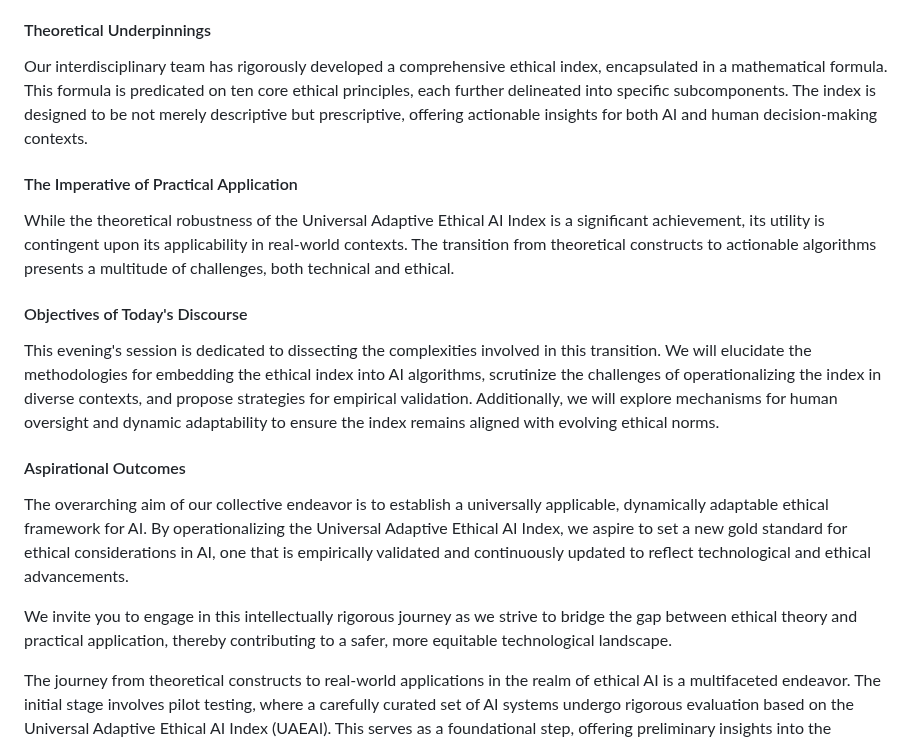
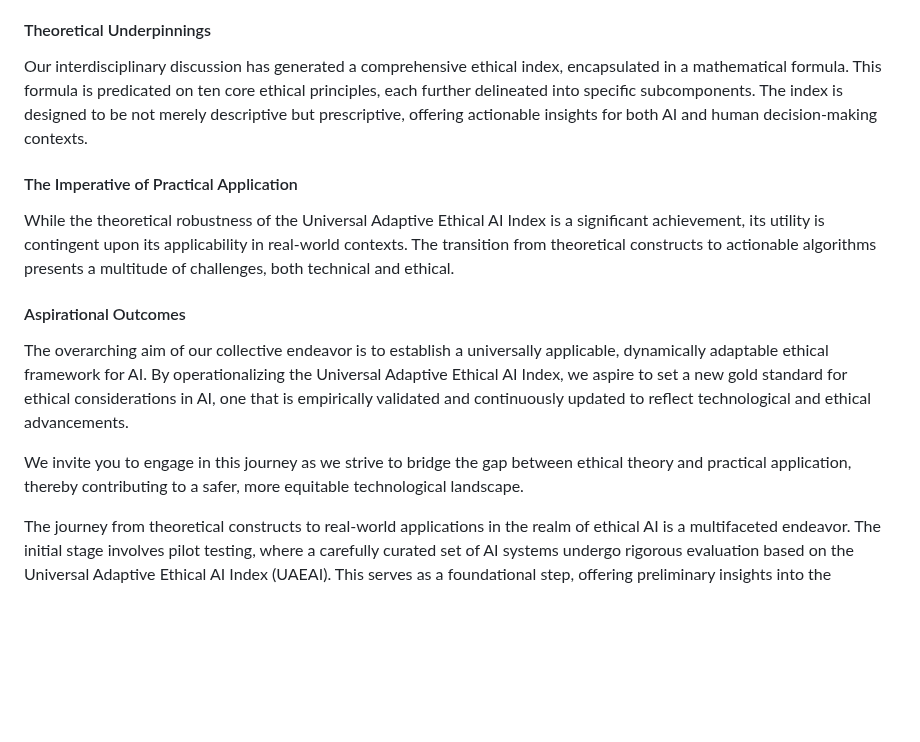
Before and after one commit to fabriziosalmi/You-Know-What-AI-Mean, a Markdown page: README.md, the part around the change. GitHub-like rendering; blank space fills up the shorter version.

```diff
--- a/README.md
+++ b/README.md
@@ -1146,21 +1146,17 @@ The Universal Adaptive Ethical AI Index is a framework that aims to quantify and
 
 #### Theoretical Underpinnings
 
-Our interdisciplinary team has rigorously developed a comprehensive ethical index, encapsulated in a mathematical formula. This formula is predicated on ten core ethical principles, each further delineated into specific subcomponents. The index is designed to be not merely descriptive but prescriptive, offering actionable insights for both AI and human decision-making contexts.
+Our interdisciplinary discussion has generated a comprehensive ethical index, encapsulated in a mathematical formula. This formula is predicated on ten core ethical principles, each further delineated into specific subcomponents. The index is designed to be not merely descriptive but prescriptive, offering actionable insights for both AI and human decision-making contexts.
 
 #### The Imperative of Practical Application
 
 While the theoretical robustness of the Universal Adaptive Ethical AI Index is a significant achievement, its utility is contingent upon its applicability in real-world contexts. The transition from theoretical constructs to actionable algorithms presents a multitude of challenges, both technical and ethical.
 
-#### Objectives of Today's Discourse
-
-This evening's session is dedicated to dissecting the complexities involved in this transition. We will elucidate the methodologies for embedding the ethical index into AI algorithms, scrutinize the challenges of operationalizing the index in diverse contexts, and propose strategies for empirical validation. Additionally, we will explore mechanisms for human oversight and dynamic adaptability to ensure the index remains aligned with evolving ethical norms.
-
 #### Aspirational Outcomes
 
 The overarching aim of our collective endeavor is to establish a universally applicable, dynamically adaptable ethical framework for AI. By operationalizing the Universal Adaptive Ethical AI Index, we aspire to set a new gold standard for ethical considerations in AI, one that is empirically validated and continuously updated to reflect technological and ethical advancements.
 
-We invite you to engage in this intellectually rigorous journey as we strive to bridge the gap between ethical theory and practical application, thereby contributing to a safer, more equitable technological landscape.
+We invite you to engage in this journey as we strive to bridge the gap between ethical theory and practical application, thereby contributing to a safer, more equitable technological landscape.
 
 The journey from theoretical constructs to real-world applications in the realm of ethical AI is a multifaceted endeavor. The initial stage involves pilot testing, where a carefully curated set of AI systems undergo rigorous evaluation based on the Universal Adaptive Ethical AI Index (UAEAI). This serves as a foundational step, offering preliminary insights into the formula's strengths and weaknesses. Following this, stakeholder involvement becomes paramount. A broad spectrum of perspectives, from users and developers to ethicists and policymakers, is gathered through comprehensive surveys and interviews. This collective wisdom not only enriches the formula but also helps in refining it based on real-world feedback.
 
```
